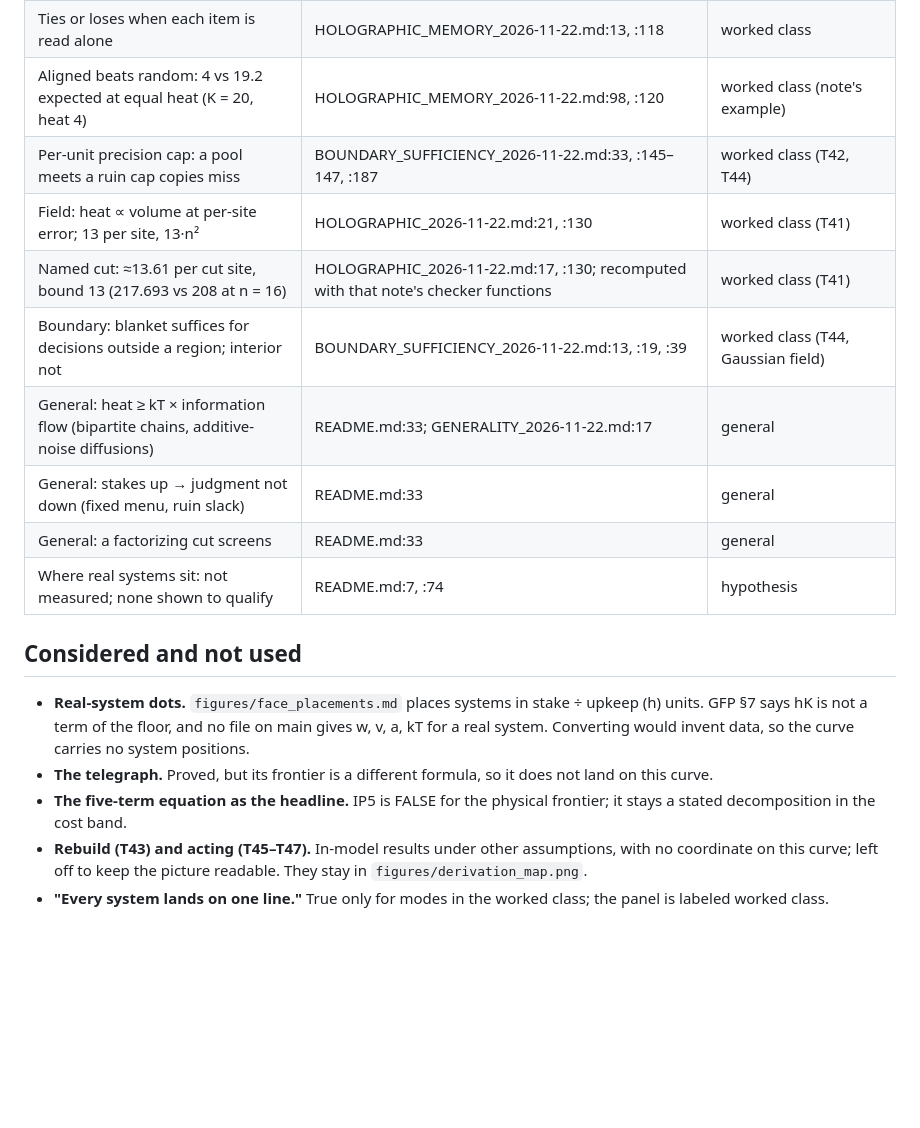
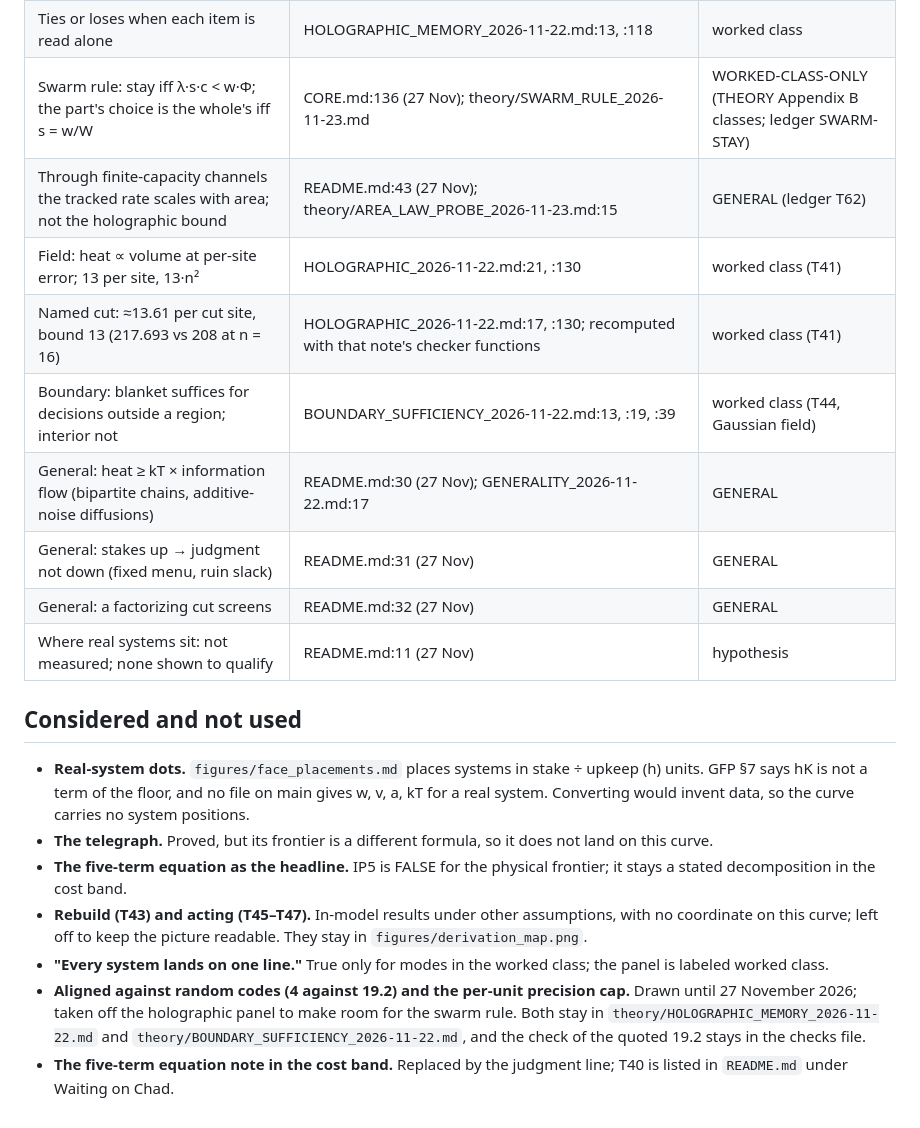
Before and after one commit to Chad-Mitchell/theory-of-adaptive-organization, a Markdown page: figures/master_curve.md, the part around one of its changes. Rendered like a GitHub page; blank space fills up the shorter version.

```diff
--- a/figures/master_curve.md
+++ b/figures/master_curve.md
@@ -28,15 +28,15 @@ From `theory/GENERAL_FORM_PHYSICS_2026-11-22.md` §5 (lines 84–87): blind when
 | Holographic: shared memory on the curve, pays from x = 1; K copies wait to x = K | GFP:106 (blind stake lower by K); HOLOGRAPHIC_MEMORY_2026-11-22.md:52–70; general_checks.py:383–398 | worked class (T42/T39) |
 | Copies cost → √K = 2× at high stakes | HOLOGRAPHIC_MEMORY_2026-11-22.md:25 | worked class |
 | Ties or loses when each item is read alone | HOLOGRAPHIC_MEMORY_2026-11-22.md:13, :118 | worked class |
-| Aligned beats random: 4 vs 19.2 expected at equal heat (K = 20, heat 4) | HOLOGRAPHIC_MEMORY_2026-11-22.md:98, :120 | worked class (note's example) |
-| Per-unit precision cap: a pool meets a ruin cap copies miss | BOUNDARY_SUFFICIENCY_2026-11-22.md:33, :145–147, :187 | worked class (T42, T44) |
+| Swarm rule: stay iff λ·s·c < w·Φ; the part's choice is the whole's iff s = w/W | CORE.md:136 (27 Nov); theory/SWARM_RULE_2026-11-23.md | WORKED-CLASS-ONLY (THEORY Appendix B classes; ledger SWARM-STAY) |
+| Through finite-capacity channels the tracked rate scales with area; not the holographic bound | README.md:43 (27 Nov); theory/AREA_LAW_PROBE_2026-11-23.md:15 | GENERAL (ledger T62) |
 | Field: heat ∝ volume at per-site error; 13 per site, 13·n² | HOLOGRAPHIC_2026-11-22.md:21, :130 | worked class (T41) |
 | Named cut: ≈13.61 per cut site, bound 13 (217.693 vs 208 at n = 16) | HOLOGRAPHIC_2026-11-22.md:17, :130; recomputed with that note's checker functions | worked class (T41) |
 | Boundary: blanket suffices for decisions outside a region; interior not | BOUNDARY_SUFFICIENCY_2026-11-22.md:13, :19, :39 | worked class (T44, Gaussian field) |
-| General: heat ≥ kT × information flow (bipartite chains, additive-noise diffusions) | README.md:33; GENERALITY_2026-11-22.md:17 | general |
-| General: stakes up → judgment not down (fixed menu, ruin slack) | README.md:33 | general |
-| General: a factorizing cut screens | README.md:33 | general |
-| Where real systems sit: not measured; none shown to qualify | README.md:7, :74 | hypothesis |
+| General: heat ≥ kT × information flow (bipartite chains, additive-noise diffusions) | README.md:30 (27 Nov); GENERALITY_2026-11-22.md:17 | GENERAL |
+| General: stakes up → judgment not down (fixed menu, ruin slack) | README.md:31 (27 Nov) | GENERAL |
+| General: a factorizing cut screens | README.md:32 (27 Nov) | GENERAL |
+| Where real systems sit: not measured; none shown to qualify | README.md:11 (27 Nov) | hypothesis |
 
 ## Considered and not used
 
@@ -45,3 +45,5 @@ From `theory/GENERAL_FORM_PHYSICS_2026-11-22.md` §5 (lines 84–87): blind when
 - **The five-term equation as the headline.** IP5 is FALSE for the physical frontier; it stays a stated decomposition in the cost band.
 - **Rebuild (T43) and acting (T45–T47).** In-model results under other assumptions, with no coordinate on this curve; left off to keep the picture readable. They stay in `figures/derivation_map.png`.
 - **"Every system lands on one line."** True only for modes in the worked class; the panel is labeled worked class.
+- **Aligned against random codes (4 against 19.2) and the per-unit precision cap.** Drawn until 27 November 2026; taken off the holographic panel to make room for the swarm rule. Both stay in `theory/HOLOGRAPHIC_MEMORY_2026-11-22.md` and `theory/BOUNDARY_SUFFICIENCY_2026-11-22.md`, and the check of the quoted 19.2 stays in the checks file.
+- **The five-term equation note in the cost band.** Replaced by the judgment line; T40 is listed in `README.md` under Waiting on Chad.
```
Also changed, not shown: other parts of figures/master_curve.md (+7 -7 lines), README.md (+1 -1 lines), figures/master_curve.png, 2 other files.
